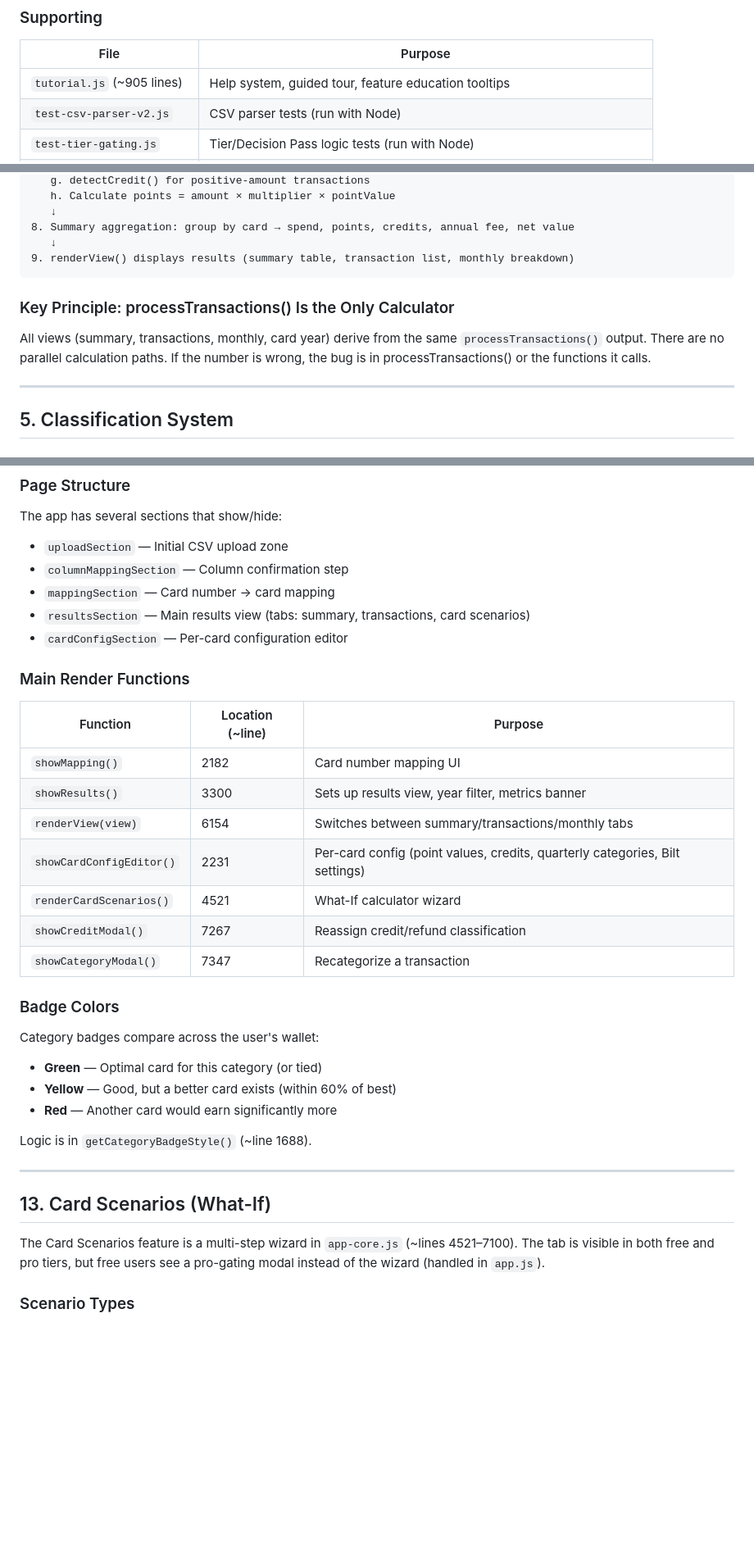
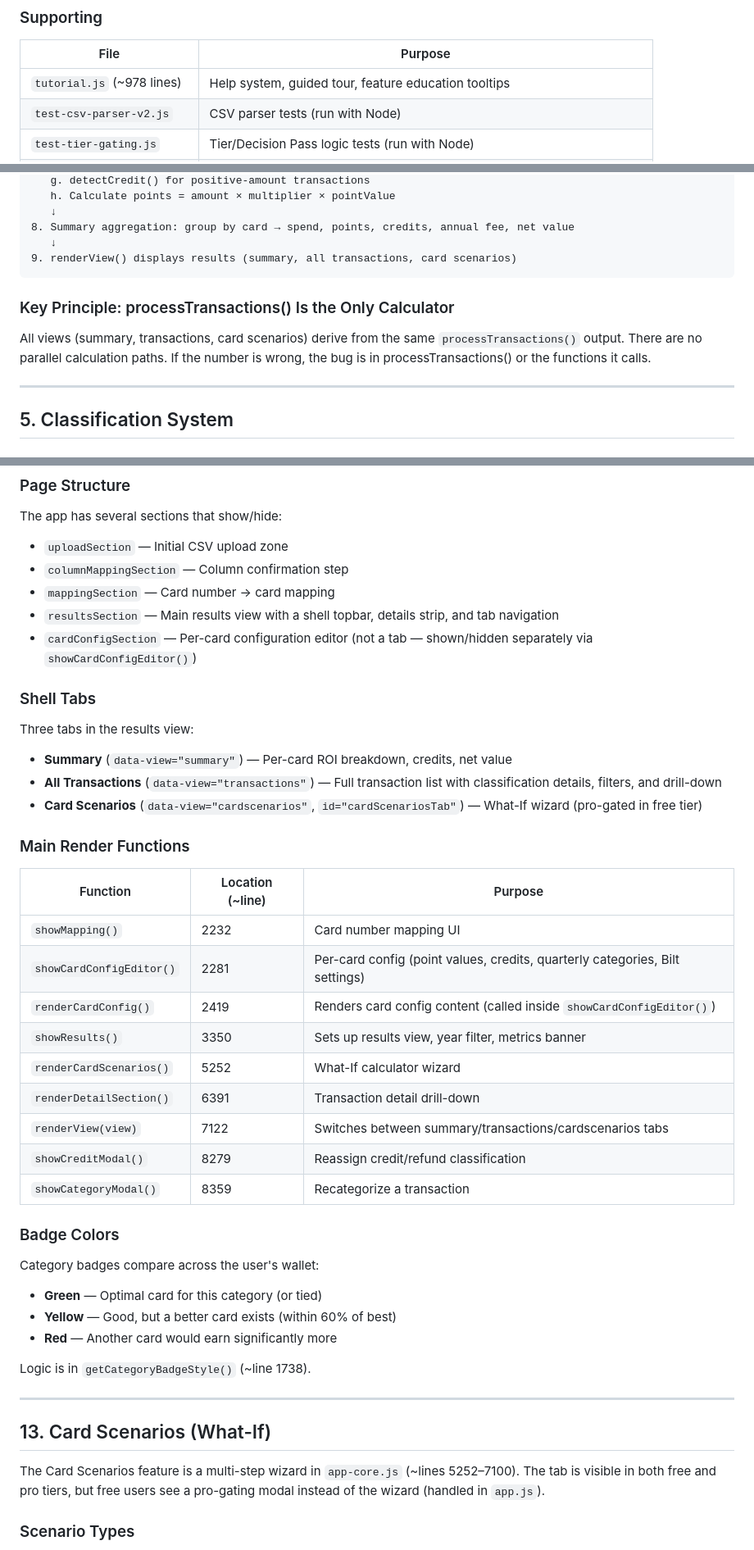
Before and after one commit to 4jvn4c64wt-web/creditcardroi, a Markdown page: DEVELOPMENT_GUIDE.md, 3 parts joined by grey strips. Shown at 82% size. GitHub-like rendering; blank space fills up the shorter version.

````diff
--- a/DEVELOPMENT_GUIDE.md
+++ b/DEVELOPMENT_GUIDE.md
@@ -163,7 +163,7 @@ Each file registers one card into `window.CardTracker.cards[cardId]`. Files are
 ### Supporting
 | File | Purpose |
 |------|---------|
-| `tutorial.js` (~905 lines) | Help system, guided tour, feature education tooltips |
+| `tutorial.js` (~978 lines) | Help system, guided tour, feature education tooltips |
 | `test-csv-parser-v2.js` | CSV parser tests (run with Node) |
 | `test-tier-gating.js` | Tier/Decision Pass logic tests (run with Node) |
 | `robots.txt`, `sitemap.xml` | SEO — sitemap includes index, insights.html, and individual insight articles |
@@ -201,12 +201,12 @@ Each file registers one card into `window.CardTracker.cards[cardId]`. Files are
    ↓
 8. Summary aggregation: group by card → spend, points, credits, annual fee, net value
    ↓
-9. renderView() displays results (summary table, transaction list, monthly breakdown)
+9. renderView() displays results (summary, all transactions, card scenarios)
 ```
 
 ### Key Principle: processTransactions() Is the Only Calculator
 
-All views (summary, transactions, monthly, card year) derive from the same `processTransactions()` output. There are no parallel calculation paths. If the number is wrong, the bug is in processTransactions() or the functions it calls.
+All views (summary, transactions, card scenarios) derive from the same `processTransactions()` output. There are no parallel calculation paths. If the number is wrong, the bug is in processTransactions() or the functions it calls.
 
 ---
 
@@ -530,20 +531,29 @@ The app has several sections that show/hide:
 - `uploadSection` — Initial CSV upload zone
 - `columnMappingSection` — Column confirmation step
 - `mappingSection` — Card number → card mapping
-- `resultsSection` — Main results view (tabs: summary, transactions, card scenarios)
-- `cardConfigSection` — Per-card configuration editor
+- `resultsSection` — Main results view with a shell topbar, details strip, and tab navigation
+- `cardConfigSection` — Per-card configuration editor (not a tab — shown/hidden separately via `showCardConfigEditor()`)
+
+### Shell Tabs
+
+Three tabs in the results view:
+- **Summary** (`data-view="summary"`) — Per-card ROI breakdown, credits, net value
+- **All Transactions** (`data-view="transactions"`) — Full transaction list with classification details, filters, and drill-down
+- **Card Scenarios** (`data-view="cardscenarios"`, `id="cardScenariosTab"`) — What-If wizard (pro-gated in free tier)
 
 ### Main Render Functions
 
 | Function | Location (~line) | Purpose |
 |----------|-----------------|---------|
-| `showMapping()` | 2182 | Card number mapping UI |
-| `showResults()` | 3300 | Sets up results view, year filter, metrics banner |
-| `renderView(view)` | 6154 | Switches between summary/transactions/monthly tabs |
-| `showCardConfigEditor()` | 2231 | Per-card config (point values, credits, quarterly categories, Bilt settings) |
-| `renderCardScenarios()` | 4521 | What-If calculator wizard |
-| `showCreditModal()` | 7267 | Reassign credit/refund classification |
-| `showCategoryModal()` | 7347 | Recategorize a transaction |
+| `showMapping()` | 2232 | Card number mapping UI |
+| `showCardConfigEditor()` | 2281 | Per-card config (point values, credits, quarterly categories, Bilt settings) |
+| `renderCardConfig()` | 2419 | Renders card config content (called inside `showCardConfigEditor()`) |
+| `showResults()` | 3350 | Sets up results view, year filter, metrics banner |
+| `renderCardScenarios()` | 5252 | What-If calculator wizard |
+| `renderDetailSection()` | 6391 | Transaction detail drill-down |
+| `renderView(view)` | 7122 | Switches between summary/transactions/cardscenarios tabs |
+| `showCreditModal()` | 8279 | Reassign credit/refund classification |
+| `showCategoryModal()` | 8359 | Recategorize a transaction |
 
 ### Badge Colors
 
@@ -552,13 +562,13 @@ Category badges compare across the user's wallet:
 - **Yellow** — Good, but a better card exists (within 60% of best)
 - **Red** — Another card would earn significantly more
 
-Logic is in `getCategoryBadgeStyle()` (~line 1688).
+Logic is in `getCategoryBadgeStyle()` (~line 1738).
 
 ---
 
 ## 13. Card Scenarios (What-If)
 
-The Card Scenarios feature is a multi-step wizard in `app-core.js` (~lines 4521–7100). The tab is visible in both free and pro tiers, but free users see a pro-gating modal instead of the wizard (handled in `app.js`).
+The Card Scenarios feature is a multi-step wizard in `app-core.js` (~lines 5252–7100). The tab is visible in both free and pro tiers, but free users see a pro-gating modal instead of the wizard (handled in `app.js`).
 
 ### Scenario Types
 - **Add a card** — "What if I got card X?"
````
Also changed, not shown: other parts of DEVELOPMENT_GUIDE.md (+48 -33 lines).
